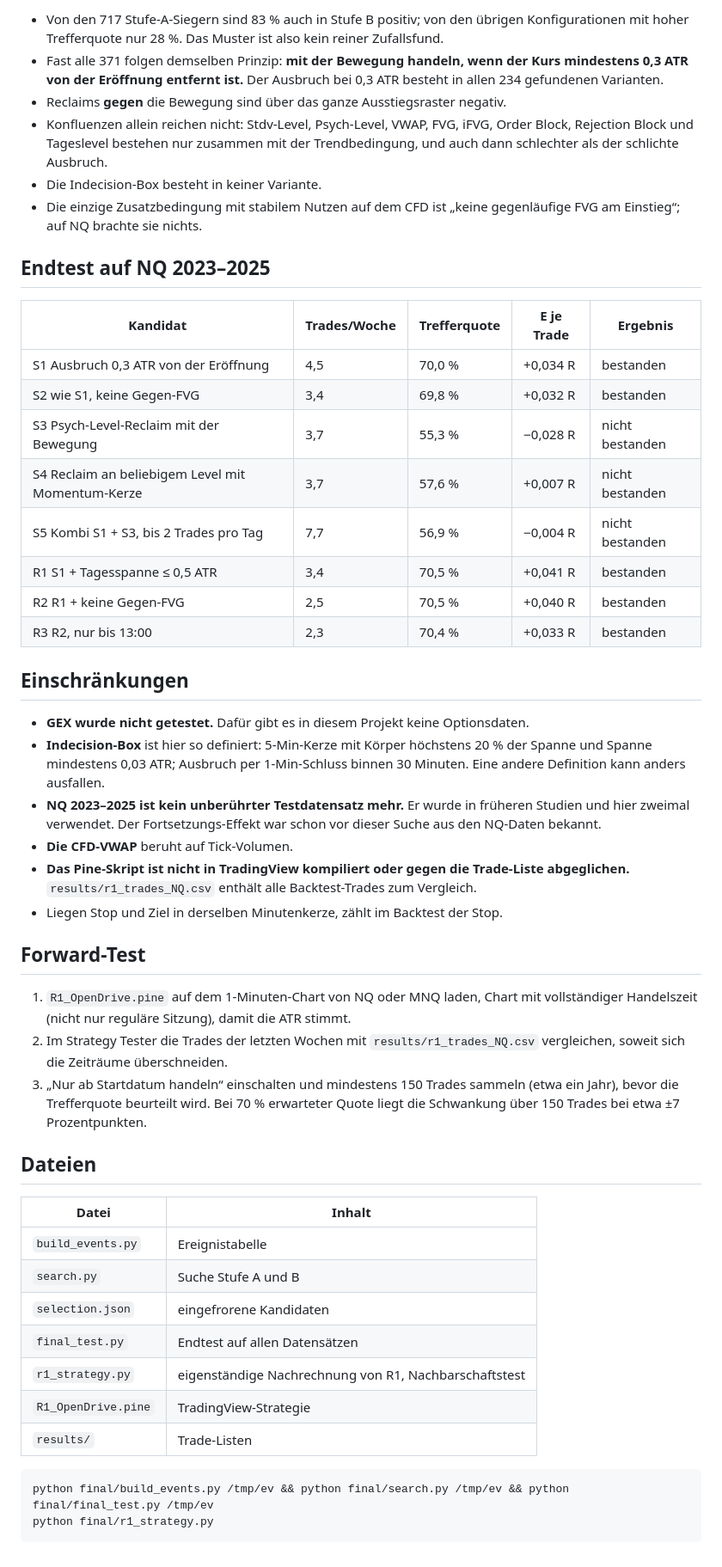
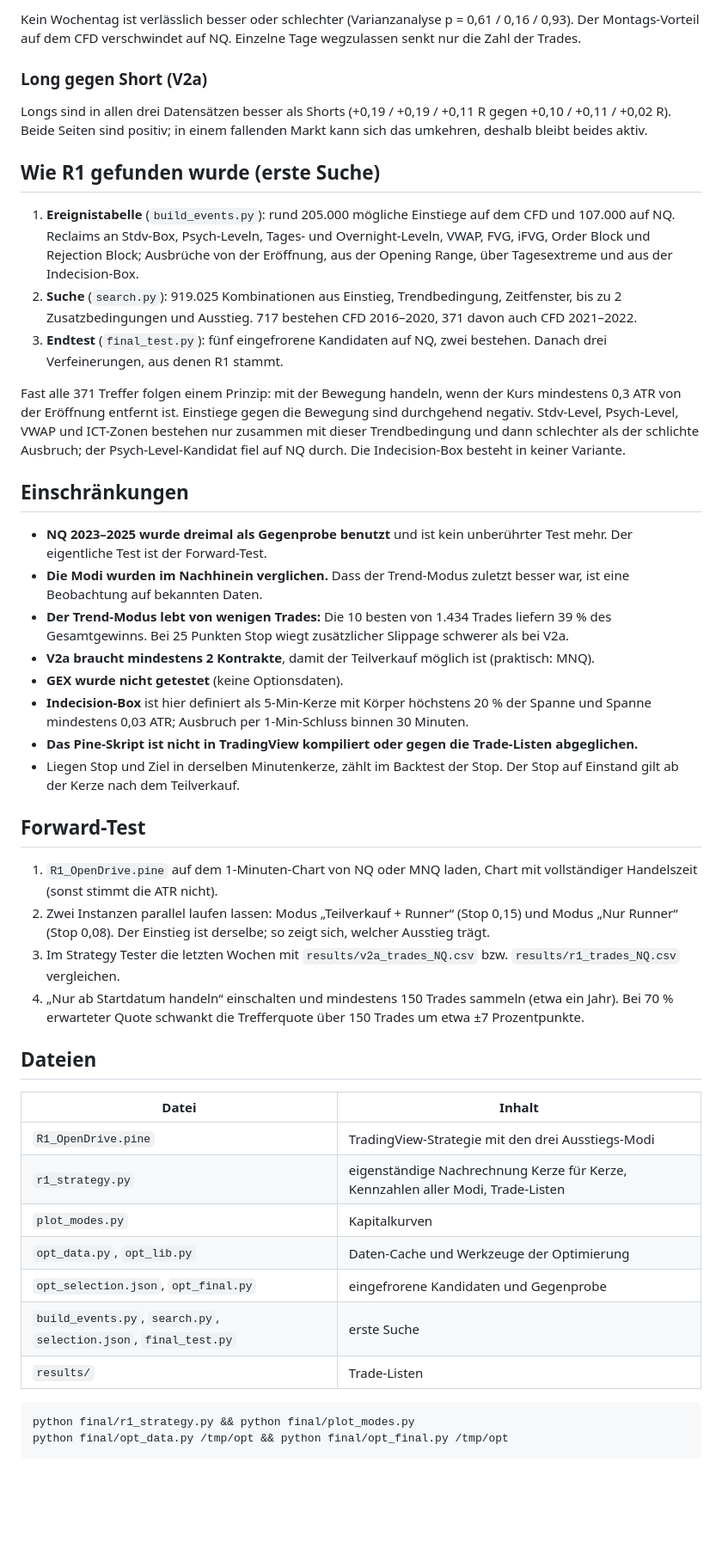
Before and after one commit to Lunixx37/claude-quant-testing, a Markdown page: final/README.md, the part around one of its changes. Shown at 86% size. GitHub-like rendering; blank space fills up the shorter version.

````diff
--- a/final/README.md
+++ b/final/README.md
@@ -76,52 +102,49 @@ Alle 14 geprüften Nachbarn sind in beiden Datensätzen positiv. Die Signal-Schw
 
-- Von den 717 Stufe-A-Siegern sind 83 % auch in Stufe B positiv; von den übrigen Konfigurationen mit hoher Trefferquote nur 28 %. Das Muster ist also kein reiner Zufallsfund.
-- Fast alle 371 folgen demselben Prinzip: **mit der Bewegung handeln, wenn der Kurs mindestens 0,3 ATR von der Eröffnung entfernt ist.** Der Ausbruch bei 0,3 ATR besteht in allen 234 gefundenen Varianten.
-- Reclaims **gegen** die Bewegung sind über das ganze Ausstiegsraster negativ.
-- Konfluenzen allein reichen nicht: Stdv-Level, Psych-Level, VWAP, FVG, iFVG, Order Block, Rejection Block und Tageslevel bestehen nur zusammen mit der Trendbedingung, und auch dann schlechter als der schlichte Ausbruch.
-- Die Indecision-Box besteht in keiner Variante.
-- Die einzige Zusatzbedingung mit stabilem Nutzen auf dem CFD ist „keine gegenläufige FVG am Einstieg“; auf NQ brachte sie nichts.
+Kein Wochentag ist verlässlich besser oder schlechter (Varianzanalyse p = 0,61 / 0,16 / 0,93). Der Montags-Vorteil auf dem CFD verschwindet auf NQ. Einzelne Tage wegzulassen senkt nur die Zahl der Trades.
 
-## Endtest auf NQ 2023–2025
+### Long gegen Short (V2a)
 
-| Kandidat | Trades/Woche | Trefferquote | E je Trade | Ergebnis |
-|---|---|---|---|---|
-| S1 Ausbruch 0,3 ATR von der Eröffnung | 4,5 | 70,0 % | +0,034 R | bestanden |
-| S2 wie S1, keine Gegen-FVG | 3,4 | 69,8 % | +0,032 R | bestanden |
-| S3 Psych-Level-Reclaim mit der Bewegung | 3,7 | 55,3 % | −0,028 R | nicht bestanden |
-| S4 Reclaim an beliebigem Level mit Momentum-Kerze | 3,7 | 57,6 % | +0,007 R | nicht bestanden |
-| S5 Kombi S1 + S3, bis 2 Trades pro Tag | 7,7 | 56,9 % | −0,004 R | nicht bestanden |
-| R1 S1 + Tagesspanne ≤ 0,5 ATR | 3,4 | 70,5 % | +0,041 R | bestanden |
-| R2 R1 + keine Gegen-FVG | 2,5 | 70,5 % | +0,040 R | bestanden |
-| R3 R2, nur bis 13:00 | 2,3 | 70,4 % | +0,033 R | bestanden |
+Longs sind in allen drei Datensätzen besser als Shorts (+0,19 / +0,19 / +0,11 R gegen +0,10 / +0,11 / +0,02 R). Beide Seiten sind positiv; in einem fallenden Markt kann sich das umkehren, deshalb bleibt beides aktiv.
+
+## Wie R1 gefunden wurde (erste Suche)
+
+1. **Ereignistabelle** (`build_events.py`): rund 205.000 mögliche Einstiege auf dem CFD und 107.000 auf NQ. Reclaims an Stdv-Box, Psych-Leveln, Tages- und Overnight-Leveln, VWAP, FVG, iFVG, Order Block und Rejection Block; Ausbrüche von der Eröffnung, aus der Opening Range, über Tagesextreme und aus der Indecision-Box.
+2. **Suche** (`search.py`): 919.025 Kombinationen aus Einstieg, Trendbedingung, Zeitfenster, bis zu 2 Zusatzbedingungen und Ausstieg. 717 bestehen CFD 2016–2020, 371 davon auch CFD 2021–2022.
+3. **Endtest** (`final_test.py`): fünf eingefrorene Kandidaten auf NQ, zwei bestehen. Danach drei Verfeinerungen, aus denen R1 stammt.
+
+Fast alle 371 Treffer folgen einem Prinzip: mit der Bewegung handeln, wenn der Kurs mindestens 0,3 ATR von der Eröffnung entfernt ist. Einstiege gegen die Bewegung sind durchgehend negativ. Stdv-Level, Psych-Level, VWAP und ICT-Zonen bestehen nur zusammen mit dieser Trendbedingung und dann schlechter als der schlichte Ausbruch; der Psych-Level-Kandidat fiel auf NQ durch. Die Indecision-Box besteht in keiner Variante.
 
 ## Einschränkungen
 
-- **GEX wurde nicht getestet.** Dafür gibt es in diesem Projekt keine Optionsdaten.
-- **Indecision-Box** ist hier so definiert: 5-Min-Kerze mit Körper höchstens 20 % der Spanne und Spanne mindestens 0,03 ATR; Ausbruch per 1-Min-Schluss binnen 30 Minuten. Eine andere Definition kann anders ausfallen.
-- **NQ 2023–2025 ist kein unberührter Testdatensatz mehr.** Er wurde in früheren Studien und hier zweimal verwendet. Der Fortsetzungs-Effekt war schon vor dieser Suche aus den NQ-Daten bekannt.
-- **Die CFD-VWAP** beruht auf Tick-Volumen.
-- **Das Pine-Skript ist nicht in TradingView kompiliert oder gegen die Trade-Liste abgeglichen.** `results/r1_trades_NQ.csv` enthält alle Backtest-Trades zum Vergleich.
-- Liegen Stop und Ziel in derselben Minutenkerze, zählt im Backtest der Stop.
+- **NQ 2023–2025 wurde dreimal als Gegenprobe benutzt** und ist kein unberührter Test mehr. Der eigentliche Test ist der Forward-Test.
+- **Die Modi wurden im Nachhinein verglichen.** Dass der Trend-Modus zuletzt besser war, ist eine Beobachtung auf bekannten Daten.
+- **Der Trend-Modus lebt von wenigen Trades:** Die 10 besten von 1.434 Trades liefern 39 % des Gesamtgewinns. Bei 25 Punkten Stop wiegt zusätzlicher Slippage schwerer als bei V2a.
+- **V2a braucht mindestens 2 Kontrakte**, damit der Teilverkauf möglich ist (praktisch: MNQ).
+- **GEX wurde nicht getestet** (keine Optionsdaten).
+- **Indecision-Box** ist hier definiert als 5-Min-Kerze mit Körper höchstens 20 % der Spanne und Spanne mindestens 0,03 ATR; Ausbruch per 1-Min-Schluss binnen 30 Minuten.
+- **Das Pine-Skript ist nicht in TradingView kompiliert oder gegen die Trade-Listen abgeglichen.**
+- Liegen Stop und Ziel in derselben Minutenkerze, zählt im Backtest der Stop. Der Stop auf Einstand gilt ab der Kerze nach dem Teilverkauf.
 
 ## Forward-Test
 
-1. `R1_OpenDrive.pine` auf dem 1-Minuten-Chart von NQ oder MNQ laden, Chart mit vollständiger Handelszeit (nicht nur reguläre Sitzung), damit die ATR stimmt.
-2. Im Strategy Tester die Trades der letzten Wochen mit `results/r1_trades_NQ.csv` vergleichen, soweit sich die Zeiträume überschneiden.
-3. „Nur ab Startdatum handeln“ einschalten und mindestens 150 Trades sammeln (etwa ein Jahr), bevor die Trefferquote beurteilt wird. Bei 70 % erwarteter Quote liegt die Schwankung über 150 Trades bei etwa ±7 Prozentpunkten.
+1. `R1_OpenDrive.pine` auf dem 1-Minuten-Chart von NQ oder MNQ laden, Chart mit vollständiger Handelszeit (sonst stimmt die ATR nicht).
+2. Zwei Instanzen parallel laufen lassen: Modus „Teilverkauf + Runner“ (Stop 0,15) und Modus „Nur Runner“ (Stop 0,08). Der Einstieg ist derselbe; so zeigt sich, welcher Ausstieg trägt.
+3. Im Strategy Tester die letzten Wochen mit `results/v2a_trades_NQ.csv` bzw. `results/r1_trades_NQ.csv` vergleichen.
+4. „Nur ab Startdatum handeln“ einschalten und mindestens 150 Trades sammeln (etwa ein Jahr). Bei 70 % erwarteter Quote schwankt die Trefferquote über 150 Trades um etwa ±7 Prozentpunkte.
 
 ## Dateien
 
 | Datei | Inhalt |
 |---|---|
-| `build_events.py` | Ereignistabelle |
-| `search.py` | Suche Stufe A und B |
-| `selection.json` | eingefrorene Kandidaten |
-| `final_test.py` | Endtest auf allen Datensätzen |
-| `r1_strategy.py` | eigenständige Nachrechnung von R1, Nachbarschaftstest |
-| `R1_OpenDrive.pine` | TradingView-Strategie |
+| `R1_OpenDrive.pine` | TradingView-Strategie mit den drei Ausstiegs-Modi |
+| `r1_strategy.py` | eigenständige Nachrechnung Kerze für Kerze, Kennzahlen aller Modi, Trade-Listen |
+| `plot_modes.py` | Kapitalkurven |
+| `opt_data.py`, `opt_lib.py` | Daten-Cache und Werkzeuge der Optimierung |
+| `opt_selection.json`, `opt_final.py` | eingefrorene Kandidaten und Gegenprobe |
+| `build_events.py`, `search.py`, `selection.json`, `final_test.py` | erste Suche |
 | `results/` | Trade-Listen |
 
 ```bash
-python final/build_events.py /tmp/ev && python final/search.py /tmp/ev && python final/final_test.py /tmp/ev
-python final/r1_strategy.py
+python final/r1_strategy.py && python final/plot_modes.py
+python final/opt_data.py /tmp/opt && python final/opt_final.py /tmp/opt
 ```
````
Also changed, not shown: other parts of final/README.md (+76 -50 lines), final/modes_equity.png (added), 7 other files.
